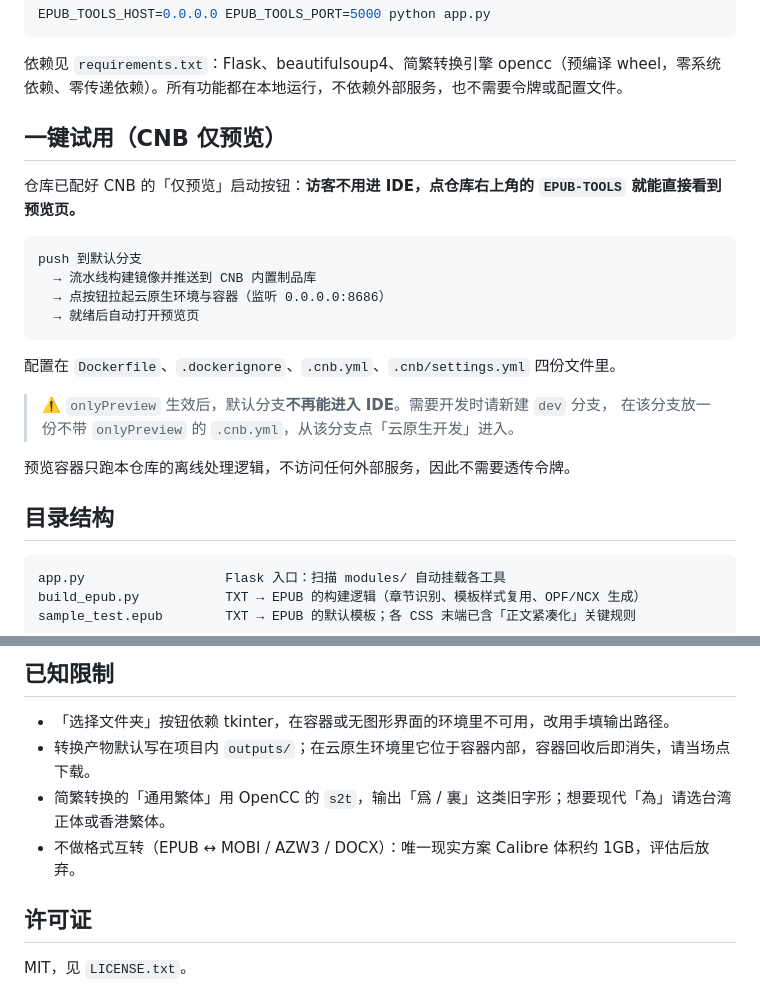
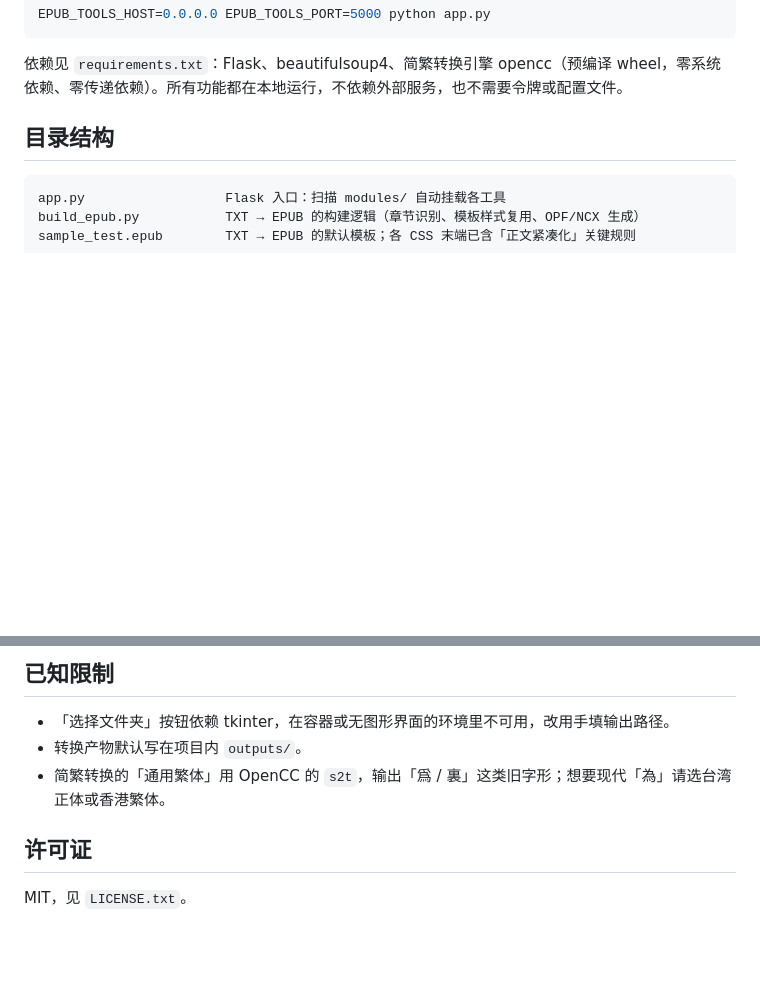
Before and after one commit to PlutoKrimodo/MyEpubTools, a Markdown page: README.md, 2 parts joined by grey strips. GitHub-like rendering; blank space fills up the shorter version.

Commit message:
chore: 修改README.md
Updated the tools overview table and removed the one-click trial section for clarity.

````diff
--- a/README.md
+++ b/README.md
@@ -42,24 +42,6 @@ EPUB_TOOLS_HOST=0.0.0.0 EPUB_TOOLS_PORT=5000 python app.py
 ```
 
 依赖见 `requirements.txt`：Flask、beautifulsoup4、简繁转换引擎 opencc（预编译 wheel，零系统依赖、零传递依赖）。所有功能都在本地运行，不依赖外部服务，也不需要令牌或配置文件。
-
-## 一键试用（CNB 仅预览）
-
-仓库已配好 CNB 的「仅预览」启动按钮：**访客不用进 IDE，点仓库右上角的 `EPUB-TOOLS` 就能直接看到预览页。**
-
-```
-push 到默认分支
-  → 流水线构建镜像并推送到 CNB 内置制品库
-  → 点按钮拉起云原生环境与容器（监听 0.0.0.0:8686）
-  → 就绪后自动打开预览页
-```
-
-配置在 `Dockerfile`、`.dockerignore`、`.cnb.yml`、`.cnb/settings.yml` 四份文件里。
-
-> ⚠️ `onlyPreview` 生效后，默认分支**不再能进入 IDE**。需要开发时请新建 `dev` 分支，
-> 在该分支放一份不带 `onlyPreview` 的 `.cnb.yml`，从该分支点「云原生开发」进入。
-
-预览容器只跑本仓库的离线处理逻辑，不访问任何外部服务，因此不需要透传令牌。
 
 ## 目录结构
 
@@ -101,9 +83,8 @@ web/                    「EPUB ⇄ TXT」那套独立页面（早期工具，
 ## 已知限制
 
 - 「选择文件夹」按钮依赖 tkinter，在容器或无图形界面的环境里不可用，改用手填输出路径。
-- 转换产物默认写在项目内 `outputs/`；在云原生环境里它位于容器内部，容器回收后即消失，请当场点下载。
+- 转换产物默认写在项目内 `outputs/`。
 - 简繁转换的「通用繁体」用 OpenCC 的 `s2t`，输出「爲 / 裏」这类旧字形；想要现代「為」请选台湾正体或香港繁体。
-- 不做格式互转（EPUB ↔ MOBI / AZW3 / DOCX）：唯一现实方案 Calibre 体积约 1GB，评估后放弃。
 
 ## 许可证
 
````
Also changed, not shown: other parts of README.md (+11 -11 lines).
